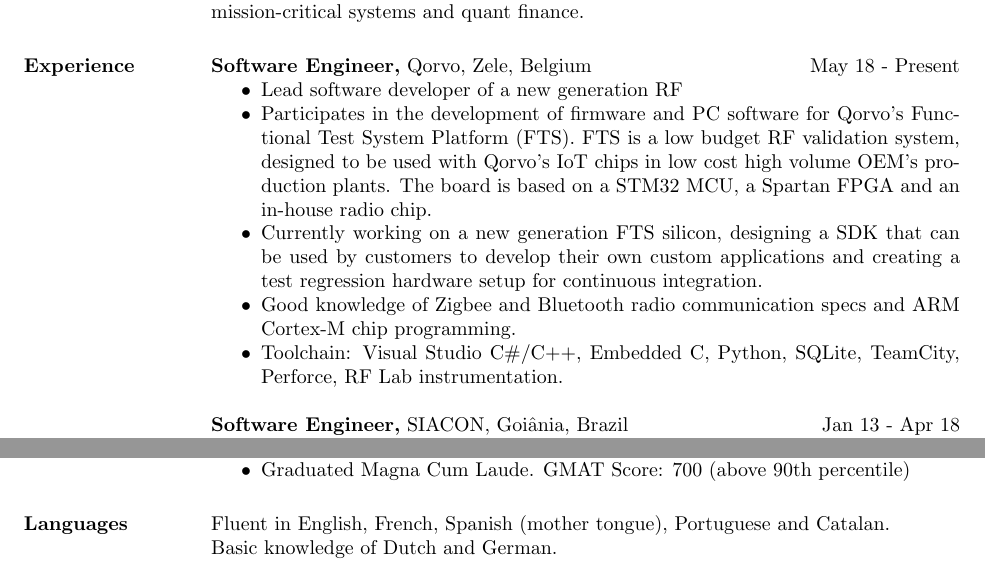
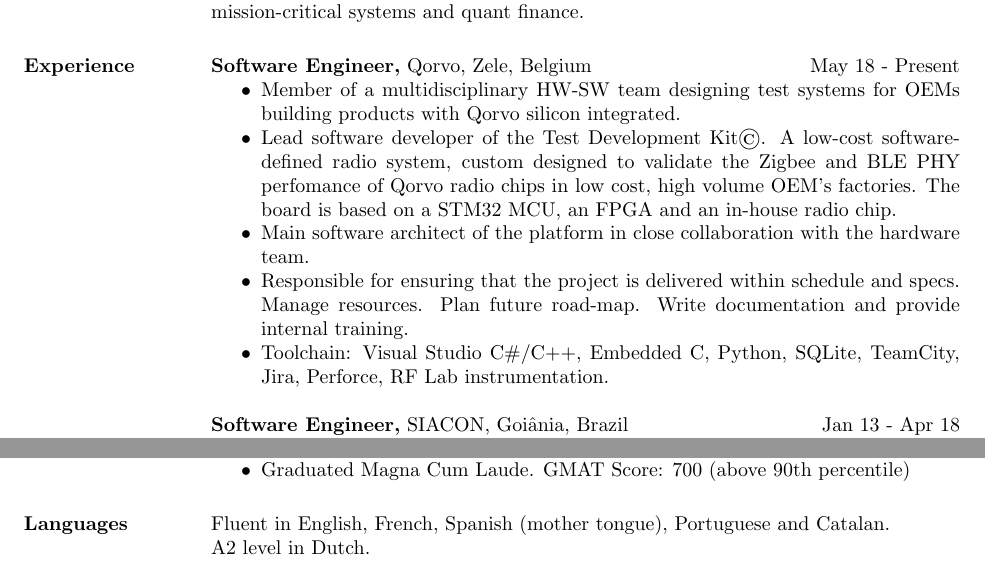
Before and after one commit to sergiorf/cv, a LaTeX CV (cv_eng.tex): two parts of pages 1 and 3 of 3, joined at a grey line, cut so that both start at the same text. Compiled offline with pdfLaTeX.

Commit message:
first version

```diff
--- a/cv_eng.tex
+++ b/cv_eng.tex
@@ -174,11 +174,11 @@ Senior Software Engineer, passionate about software and its applications in engi
 
  {\bf Software Engineer,} Qorvo, Zele, Belgium \hfill May 18 - Present
  \begin{itemize} \itemsep -2pt
- \item Lead software developer of a new generation RF
- \item Participates in the development of firmware and PC software for Qorvo's Functional Test System Platform (FTS). FTS is a low budget RF validation system, designed to be used with Qorvo's IoT chips in low cost high volume OEM's production plants. The board is based on a STM32 MCU, a Spartan FPGA and an in-house radio chip.
- \item Currently working on a new generation FTS silicon, designing a SDK that can be used by customers to develop their own custom applications and creating a test regression hardware setup for continuous integration.
- \item Good knowledge of Zigbee and Bluetooth radio communication specs and ARM Cortex-M chip programming.
- \item Toolchain: Visual Studio C\#/C++, Embedded C, Python, SQLite, TeamCity, Perforce, RF Lab instrumentation.
+ \item Member of a multidisciplinary HW-SW team designing test systems for OEMs building products with Qorvo silicon integrated.
+ \item Lead software developer of the Test Development Kit©. A low-cost software-defined radio system, custom designed to validate the Zigbee and BLE PHY perfomance of Qorvo radio chips in low cost, high volume OEM's factories. The board is based on a STM32 MCU, an FPGA and an in-house radio chip.
+ \item Main software architect of the platform in close collaboration with the hardware team.
+ \item Responsible for ensuring that the project is delivered within schedule and specs. Manage resources. Plan future road-map. Write documentation and provide internal training.
+ \item Toolchain: Visual Studio C\#/C++, Embedded C, Python, SQLite, TeamCity, Jira, Perforce, RF Lab instrumentation.
 \end{itemize}
 
  {\bf Software Engineer,} SIACON, Goiânia, Brazil \hfill Jan 13 - Apr 18
@@ -249,7 +249,7 @@ Senior Software Engineer, passionate about software and its applications in engi
 
 \section{Languages}
 Fluent in English, French, Spanish (mother tongue), Portuguese and Catalan. \newline
-Basic knowledge of Dutch and German.
+A2 level in Dutch.
 
 \section{Personal Details}
 Born on the 22nd of September 1975. Married, 2 children.
```
